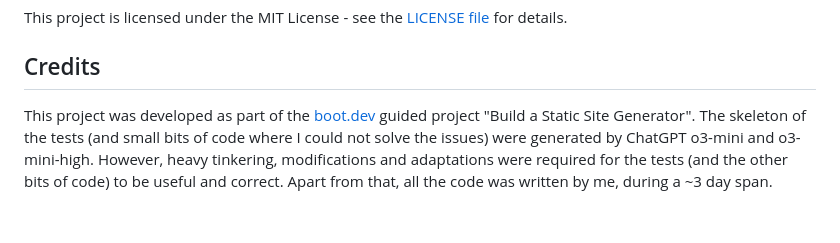
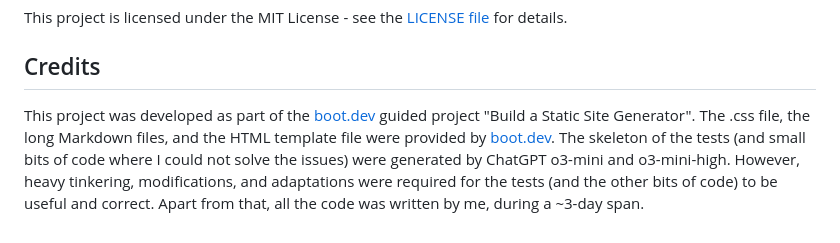
Before and after one commit to Armivio/SRG, a Markdown page: README.md, the part around the change. Rendered like a GitHub page.

```diff
--- a/README.md
+++ b/README.md
@@ -107,5 +107,6 @@ This project is licensed under the MIT License - see the [LICENSE file](https://
 ## Credits
 
 This project was developed as part of the [boot.dev](https://www.boot.dev) guided project "Build a Static Site Generator".
-The skeleton of the tests (and small bits of code where I could not solve the issues) were generated by ChatGPT o3-mini and o3-mini-high. However, heavy tinkering, modifications and adaptations were required for the tests (and the other bits of code) to be useful and correct.
-Apart from that, all the code was written by me, during a ~3 day span.
+The .css file, the long Markdown files, and the HTML template file were provided by [boot.dev](https://www.boot.dev).
+The skeleton of the tests (and small bits of code where I could not solve the issues) were generated by ChatGPT o3-mini and o3-mini-high. However, heavy tinkering, modifications, and adaptations were required for the tests (and the other bits of code) to be useful and correct.
+Apart from that, all the code was written by me, during a ~3-day span.
```
